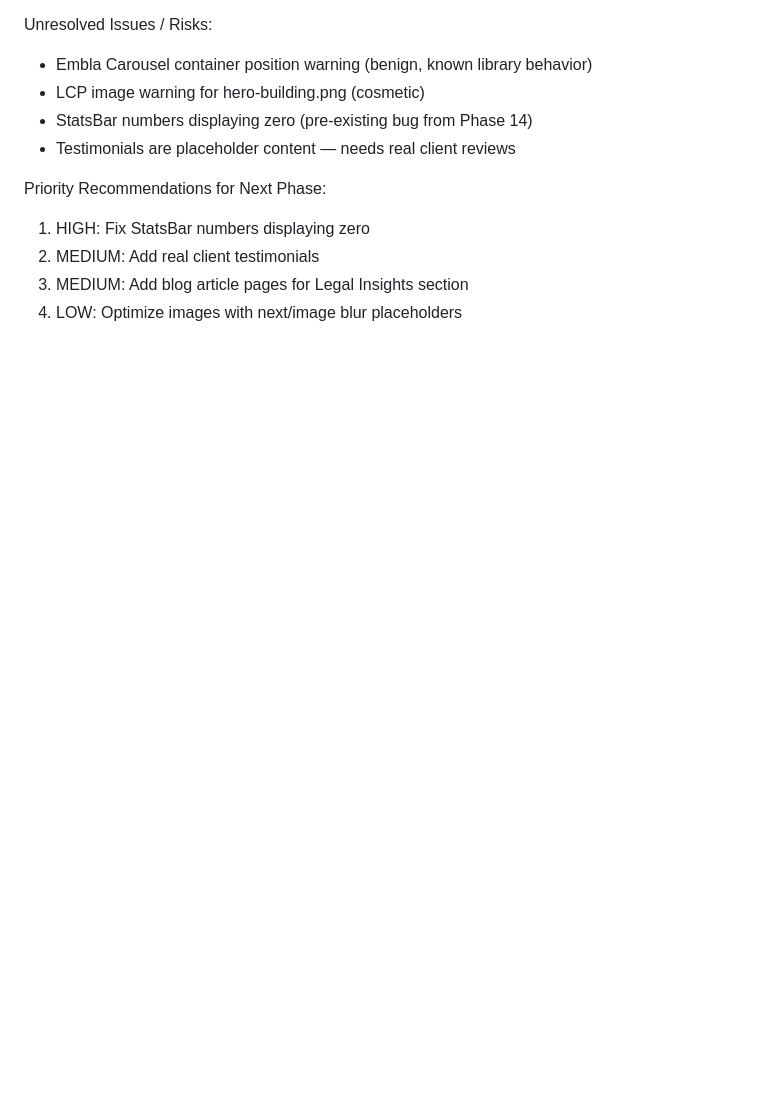
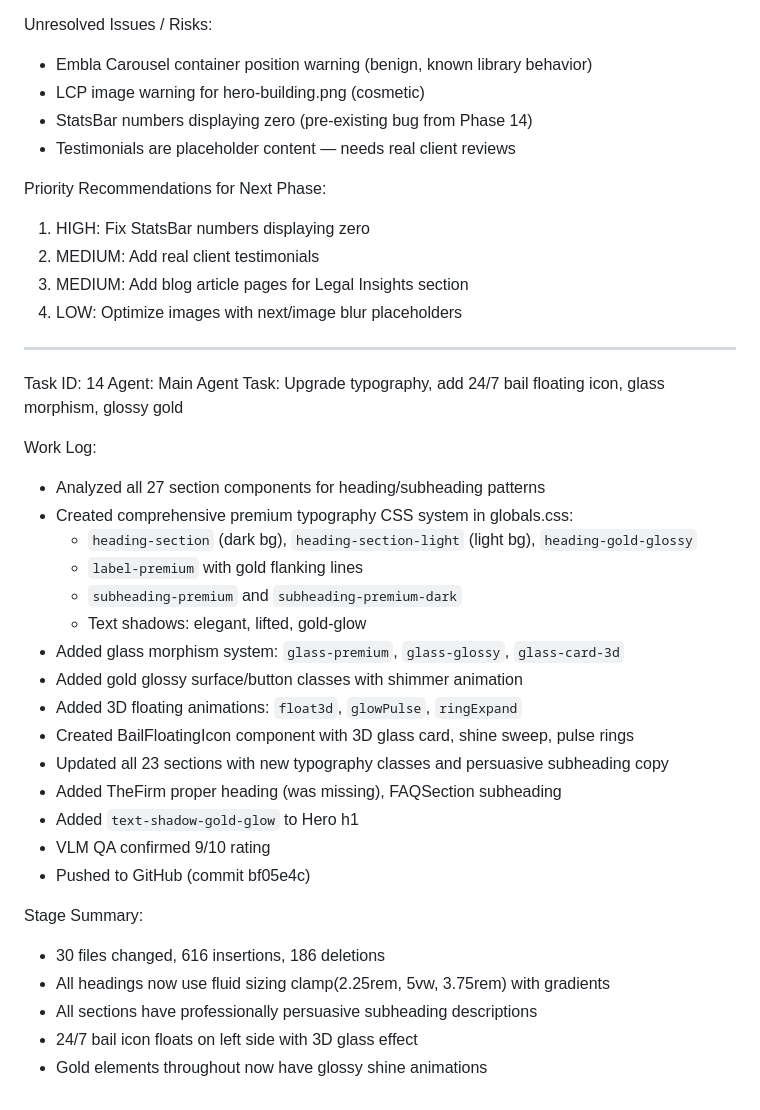
Before and after one commit to Gee7pips/im-attorneys, a Markdown page: worklog.md, the part around the change. GitHub-like rendering; blank space fills up the shorter version.

Commit message:
b3ab8c47-a33d-4809-be53-3421fd242ed7

```diff
--- a/worklog.md
+++ b/worklog.md
@@ -1518,3 +1518,32 @@ Priority Recommendations for Next Phase:
 2. MEDIUM: Add real client testimonials
 3. MEDIUM: Add blog article pages for Legal Insights section
 4. LOW: Optimize images with next/image blur placeholders
+
+---
+Task ID: 14
+Agent: Main Agent
+Task: Upgrade typography, add 24/7 bail floating icon, glass morphism, glossy gold
+
+Work Log:
+- Analyzed all 27 section components for heading/subheading patterns
+- Created comprehensive premium typography CSS system in globals.css:
+  - `heading-section` (dark bg), `heading-section-light` (light bg), `heading-gold-glossy`
+  - `label-premium` with gold flanking lines
+  - `subheading-premium` and `subheading-premium-dark`
+  - Text shadows: elegant, lifted, gold-glow
+- Added glass morphism system: `glass-premium`, `glass-glossy`, `glass-card-3d`
+- Added gold glossy surface/button classes with shimmer animation
+- Added 3D floating animations: `float3d`, `glowPulse`, `ringExpand`
+- Created BailFloatingIcon component with 3D glass card, shine sweep, pulse rings
+- Updated all 23 sections with new typography classes and persuasive subheading copy
+- Added TheFirm proper heading (was missing), FAQSection subheading
+- Added `text-shadow-gold-glow` to Hero h1
+- VLM QA confirmed 9/10 rating
+- Pushed to GitHub (commit bf05e4c)
+
+Stage Summary:
+- 30 files changed, 616 insertions, 186 deletions
+- All headings now use fluid sizing clamp(2.25rem, 5vw, 3.75rem) with gradients
+- All sections have professionally persuasive subheading descriptions
+- 24/7 bail icon floats on left side with 3D glass effect
+- Gold elements throughout now have glossy shine animations
```
